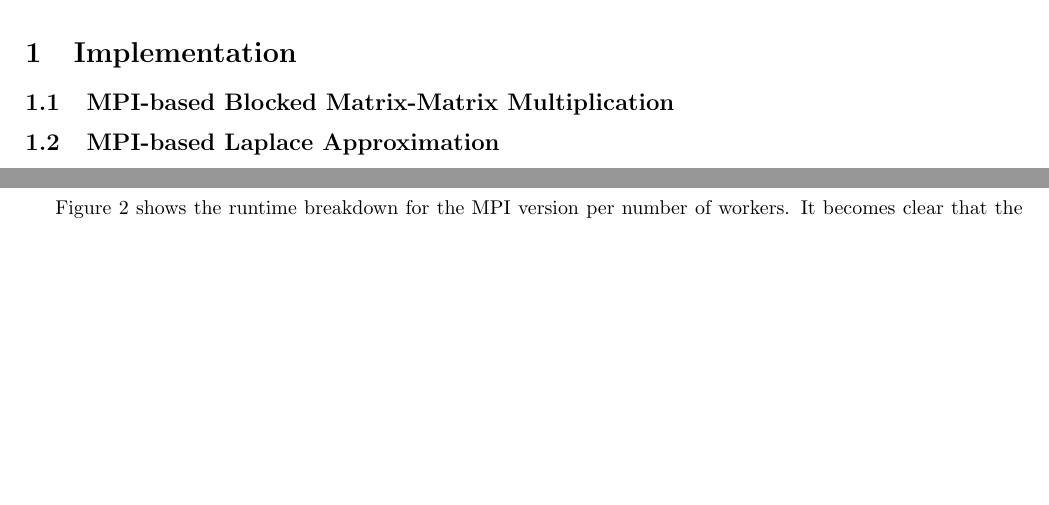
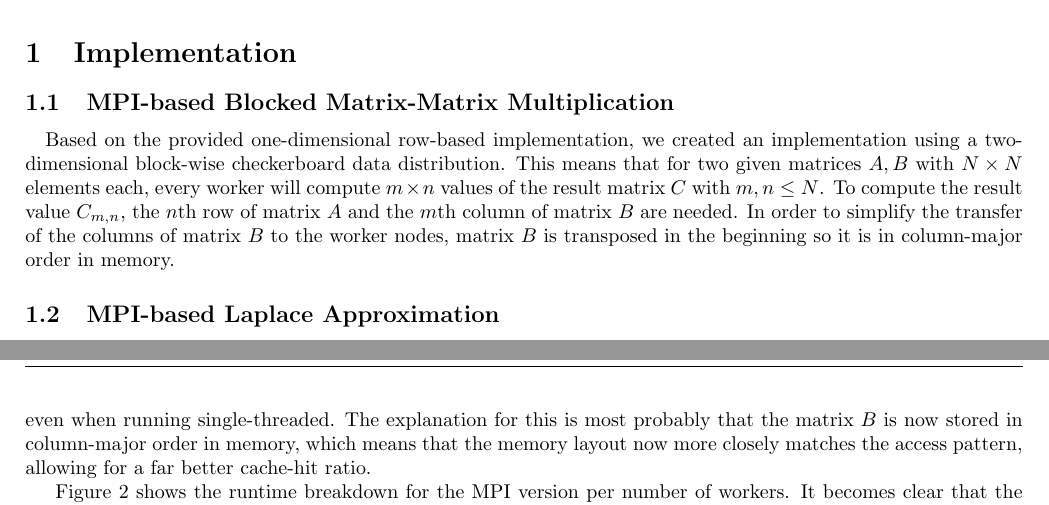
Before and after one commit to Eki474/DV2544-ass1-MPI, a LaTeX document (ass1-MPI/ass1-mpi-report.tex): two parts of pages 1 and 3 of 4, joined at a grey line, cut so that both start at the same text, the shorter picture padded with empty space. Compiled offline with pdfLaTeX.

Commit message:
some words about access patterns, caches and a few words about matrix multiplication

```diff
--- a/ass1-MPI/ass1-mpi-report.tex
+++ b/ass1-MPI/ass1-mpi-report.tex
@@ -24,6 +24,10 @@
 \section{Implementation}
 
 \subsection{MPI-based Blocked Matrix-Matrix Multiplication}
+
+\paragraph{} Based on the provided one-dimensional row-based implementation, we created an implementation using a two-dimensional block-wise checkerboard data distribution. This means that for two given matrices $A,B$ with $N \times N$ elements each, every worker will compute $m \times n$ values of the result matrix $C$ with $m,n \leq N$.
+To compute the result value $C_{m,n}$, the $n$th row of matrix $A$ and the $m$th column of matrix $B$ are needed.
+In order to simplify the transfer of the columns of matrix $B$ to the worker nodes, matrix $B$ is transposed in the beginning so it is in column-major order in memory.
 
 \subsection{MPI-based Laplace Approximation}
 
@@ -136,6 +140,8 @@ The measurements were taken on the \emph{kraken.tek.bth.se} Server. The executab
 	\label{tab:matrix-mult-runtime}
 \end{figure}
 
+There is a substantial speedup noticeable for the MPI version in comparison to the original sequential values, even when running single-threaded. The explanation for this is most probably that the matrix $B$ is now stored in column-major order in memory, which means that the memory layout now more closely matches the access pattern, allowing for a far better cache-hit ratio.
+
 Figure \ref{fig:maxtrix-mult-chart} shows the runtime breakdown for the MPI version per number of workers. It becomes clear that the percentage of time spent copying back the result matrix increases rapidly, which is because every worker sends back the \emph{whole} \texttt{C} matrix, even though only a small part of it actually contains work results.
 
 \begin{figure}[h]
```
